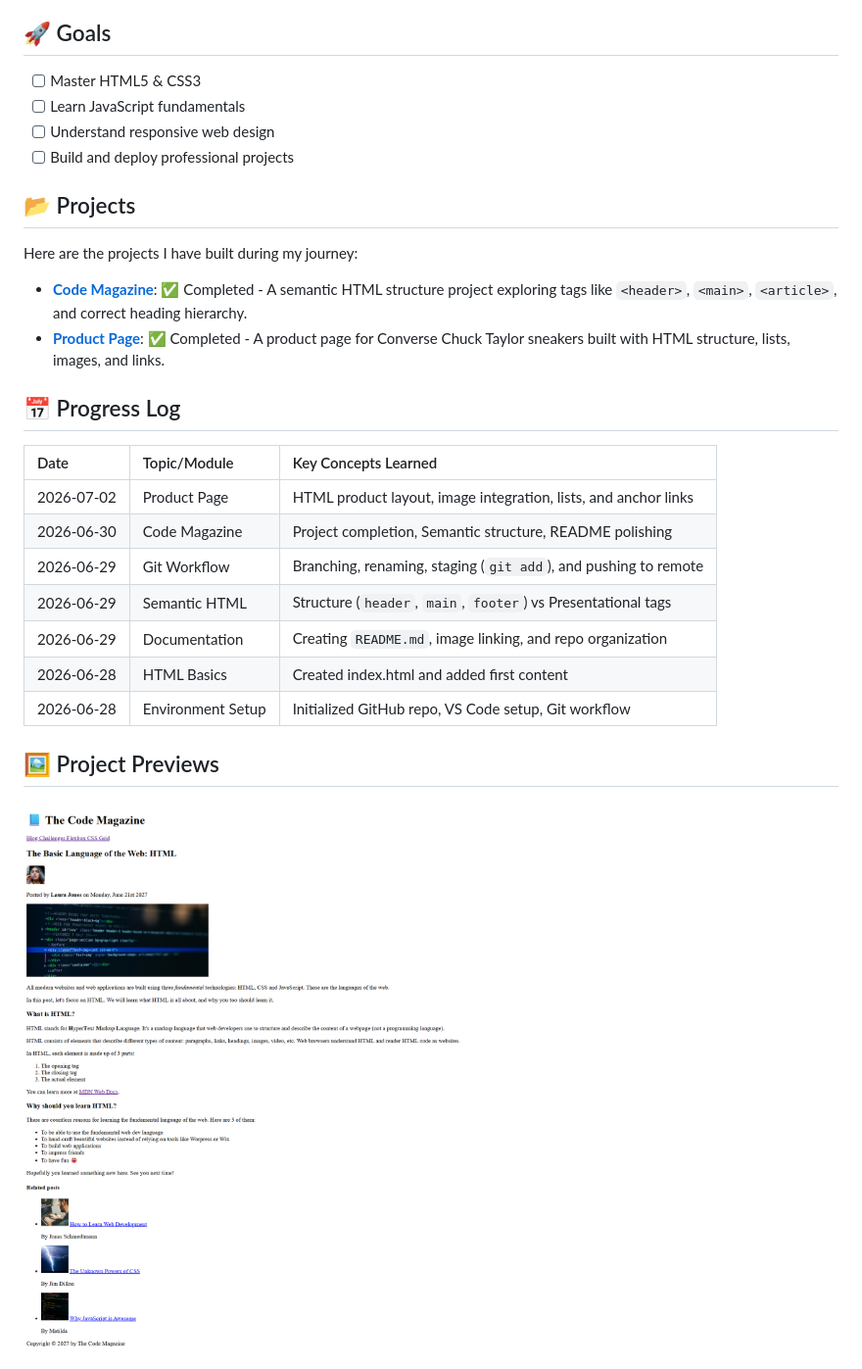
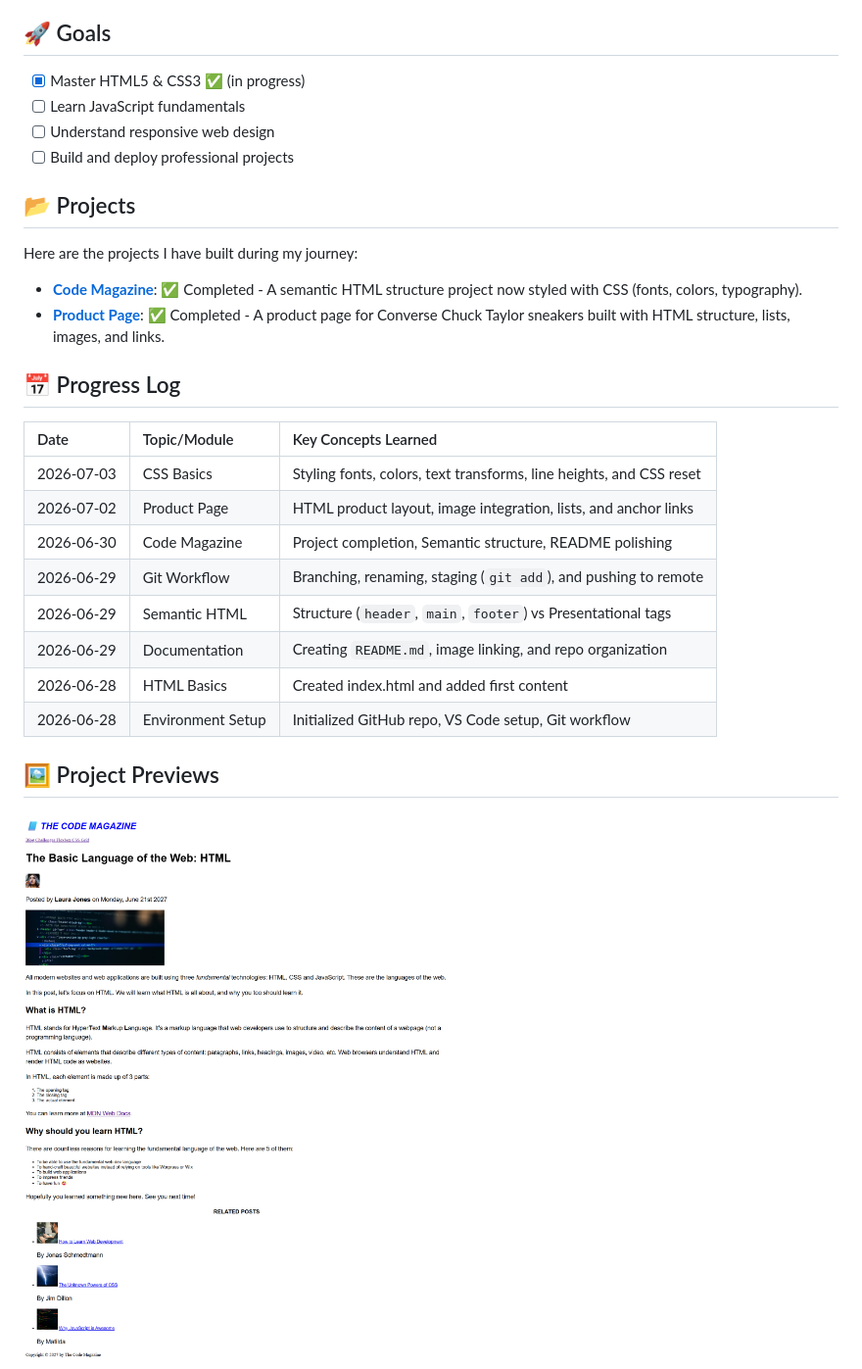
Before and after one commit to 08024763000biyi-dev/web-dev-journey-2026, a Markdown page: README.md, the part around the change printed below. Shown: that part at 98% size. Rendered like a GitHub page; pictures changed too: images/code-magazine-preview.png (deleted), images/styled code-magazine-preview.png (added).

Commit message:
style: add typography and color styles to Code Magazine

```diff
--- a/README.md
+++ b/README.md
@@ -4,7 +4,7 @@ Welcome to my coding log! This repository serves as a documentation of my journe
 
 ## 🚀 Goals
 
-- [ ] Master HTML5 & CSS3
+- [x] Master HTML5 & CSS3 ✅ (in progress)
 - [ ] Learn JavaScript fundamentals
 - [ ] Understand responsive web design
 - [ ] Build and deploy professional projects
@@ -13,13 +13,14 @@ Welcome to my coding log! This repository serves as a documentation of my journe
 
 Here are the projects I have built during my journey:
 
-- **[Code Magazine](code-magazine/)**: ✅ Completed - A semantic HTML structure project exploring tags like `<header>`, `<main>`, `<article>`, and correct heading hierarchy.
+- **[Code Magazine](code-magazine/)**: ✅ Completed - A semantic HTML structure project now styled with CSS (fonts, colors, typography).
 - **[Product Page](product-page/)**: ✅ Completed - A product page for Converse Chuck Taylor sneakers built with HTML structure, lists, images, and links.
 
 ## 📅 Progress Log
 
 | Date       | Topic/Module      | Key Concepts Learned                                             |
 | :--------- | :---------------- | :-------------------------------------------------------------- |
+| 2026-07-03 | CSS Basics        | Styling fonts, colors, text transforms, line heights, and CSS reset |
 | 2026-07-02 | Product Page      | HTML product layout, image integration, lists, and anchor links |
 | 2026-06-30 | Code Magazine     | Project completion, Semantic structure, README polishing          |
 | 2026-06-29 | Git Workflow      | Branching, renaming, staging (`git add`), and pushing to remote  |
@@ -28,10 +29,10 @@ Here are the projects I have built during my journey:
 | 2026-06-28 | HTML Basics       | Created index.html and added first content                       |
 | 2026-06-28 | Environment Setup | Initialized GitHub repo, VS Code setup, Git workflow             |
 
-
 ## 🖼️ Project Previews
 
-![Code Magazine Project](images/code-magazine-preview.png)
+![Code Magazine Project](images/styled%20code-magazine-preview.png)
+
 ![Product Page Project](images/product-page-preview.png)
 
 ## 🛠 Tech Stack
```
Also changed, not shown: other parts of README.md (+18 -1 lines), code-magazine/README.md (+26 -11 lines), product-page/README.md (+5 -5 lines), code-magazine/images/code magazine preview 1.jpg (deleted), code-magazine/images/code magazine preview 2.jpg (deleted), code-magazine/images/styled code-magazine-preview.png (added), code-magazine/images/unstyled-code-magazine-preview.png (added), 4 other files.
